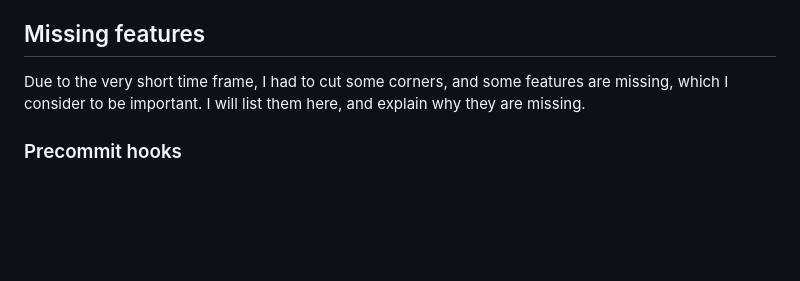
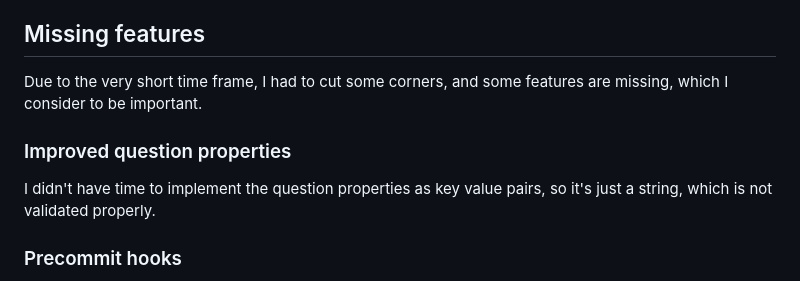
Before and after one commit to BaDo2001/privasee_task, a Markdown page: docs/Docs.md, the part around the change. Rendered like a GitHub page; blank space fills up the shorter version.

Commit message:
chore: add more to docs

```diff
--- a/docs/Docs.md
+++ b/docs/Docs.md
@@ -40,7 +40,11 @@ I used fuse.js for fuzzy search, but in an ideal situation this would be done in
 
 ## Missing features
 
-Due to the very short time frame, I had to cut some corners, and some features are missing, which I consider to be important. I will list them here, and explain why they are missing.
+Due to the very short time frame, I had to cut some corners, and some features are missing, which I consider to be important.
+
+### Improved question properties
+
+I didn't have time to implement the question properties as key value pairs, so it's just a string, which is not validated properly.
 
 ### Precommit hooks
 
```
